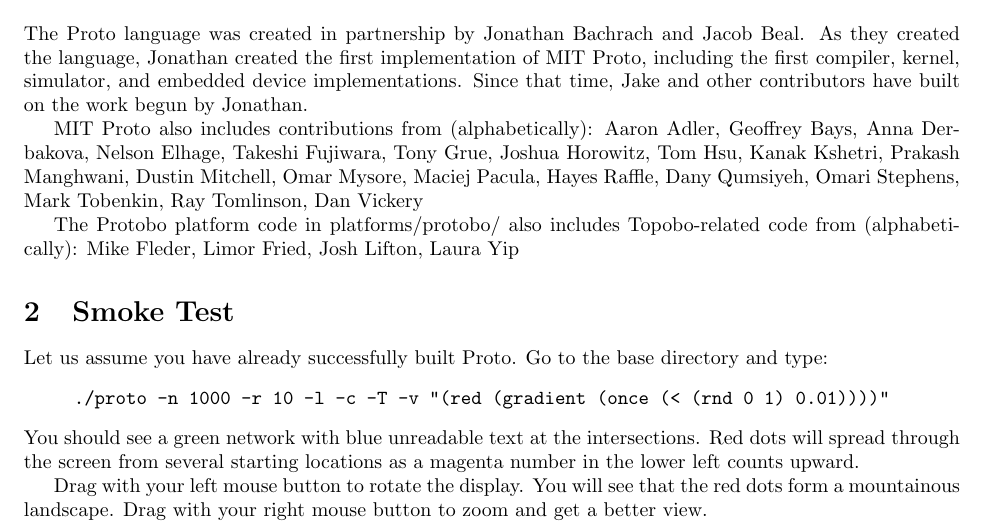
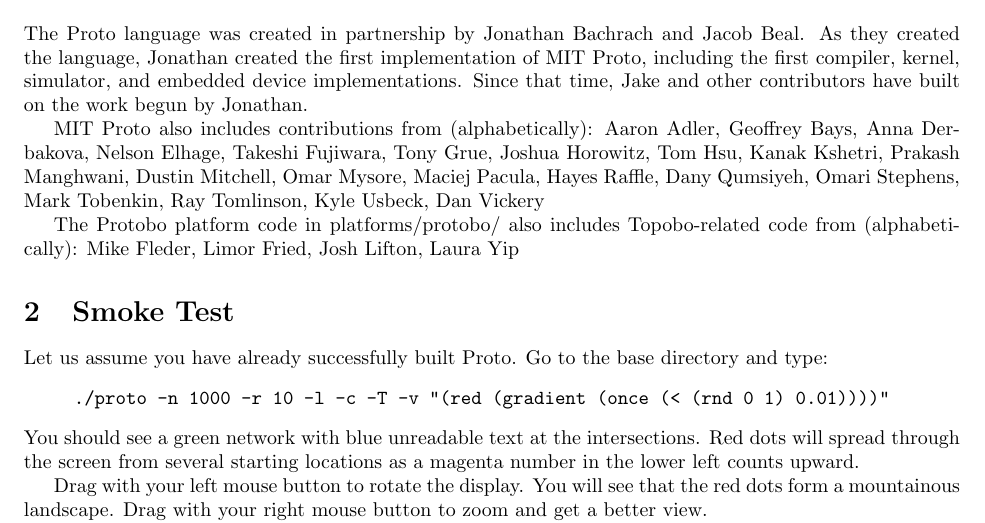
Before and after one commit to jakebeal/MIT-Proto, a LaTeX document (proto/man/src/lang-reference/proto-quick-start.tex, which reads proto/man/src/credits.tex): part of page 1 of 6, cut so that both start at the same text. Compiled offline with pdfLaTeX.

Commit message:
ready for release 5
git-svn-id: file:///Users/jakebeal/projects/_fin/proto/svn/proto/trunk@258 4c76e1c1-4b85-4c65-98a1-c45dc8243d55

```diff
--- a/proto/man/src/credits.tex
+++ b/proto/man/src/credits.tex
@@ -13,8 +13,8 @@
 Aaron Adler, Geoffrey Bays, Anna Derbakova, Nelson Elhage, Takeshi
 Fujiwara, Tony Grue, Joshua Horowitz, Tom Hsu, Kanak Kshetri, Prakash
 Manghwani, Dustin Mitchell, Omar Mysore, Maciej Pacula, Hayes Raffle,
-Dany Qumsiyeh, Omari Stephens, Mark Tobenkin, Ray Tomlinson, Dan
-Vickery
+Dany Qumsiyeh, Omari Stephens, Mark Tobenkin, Ray Tomlinson, Kyle
+Usbeck, Dan Vickery
 
 The Protobo platform code in platforms/protobo/ also includes
 Topobo-related code from (alphabetically):
```
Also changed, not shown: 4 other files.
